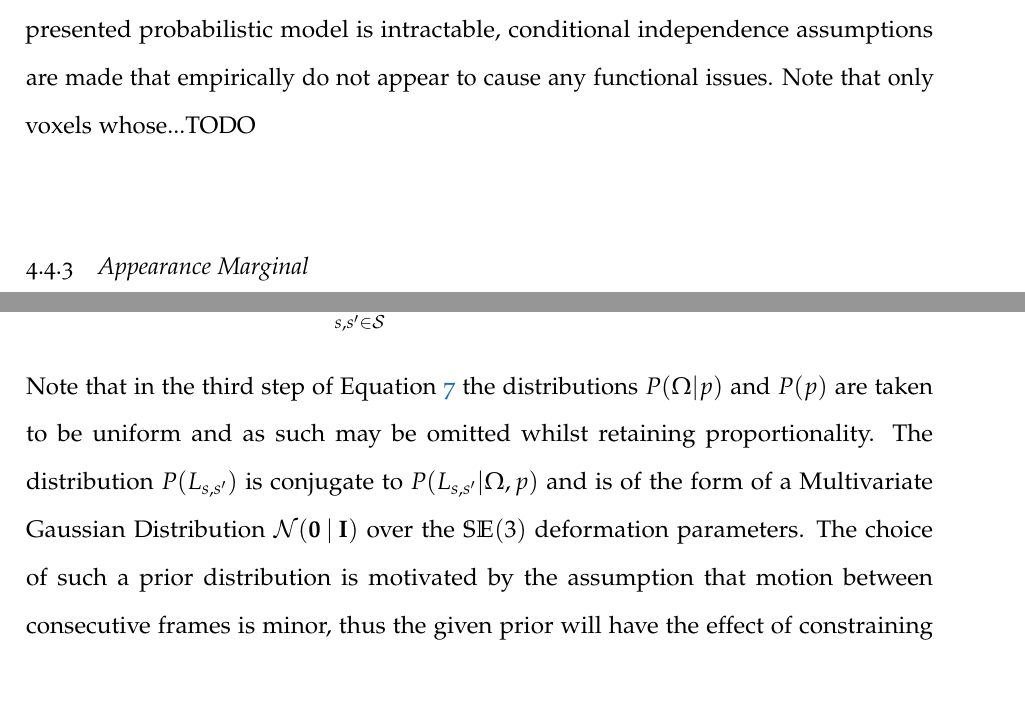
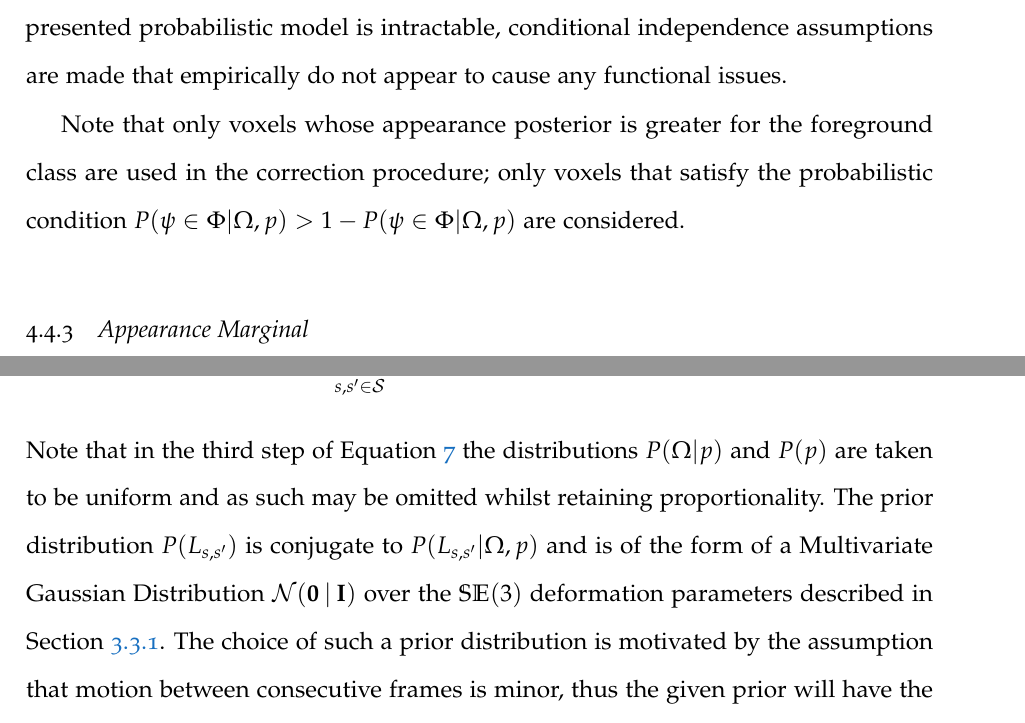
Before and after one commit to JackHunt/Thesis, a LaTeX thesis (thesis.tex, which reads chapters/object_reconstruction.tex): two parts of pages 55 and 57 of 87, joined at a grey line, cut so that both start at the same text, the shorter picture padded with empty space. Compiled offline with pdfLaTeX.

Commit message:
Fixed some brackets.

```diff
--- a/chapters/object_reconstruction.tex
+++ b/chapters/object_reconstruction.tex
@@ -265,7 +265,12 @@ to the subsegments of the reconstructed shape (the subvolumes) to correct their
 alignment when there are intra subsegment tracking inconsistencies. As inference
 on the Joint Distribution of the presented probabilistic model is intractable,
 conditional independence assumptions are made that empirically do not appear to
-cause any functional issues. Note that only voxels whose...TODO
+cause any functional issues.
+
+Note that only voxels whose appearance posterior is greater for the foreground
+class are used in the correction procedure; only voxels that satisfy the probabilistic
+condition $P(\psi \in \Phi | \Omega, p) > 1 - P(\psi \in \Phi | \Omega, p)$ are
+considered.
 
 \subsection{Appearance Marginal}
 Continuing on from the formulation given in Equation \ref{eqn:probobj_simplified_joint},
@@ -331,10 +336,11 @@ derived as follows.
 \end{align}
 Note that in the third step of Equation \ref{eqn:probobj_map_estimate} the
 distributions $P(\Omega | p)$ and $P(p)$ are taken to be uniform and as such may
-be omitted whilst retaining proportionality. The distribution $P(L_{s, s'})$ is
+be omitted whilst retaining proportionality. The prior distribution $P(L_{s, s'})$ is
 conjugate to $P(L_{s, s'} | \Omega, p)$ and is of the form of a Multivariate
 Gaussian Distribution $\mathcal{N}(\mathbf{0} \given \mathbf{I})$ over the
-$\mathbb{SE}(3)$ deformation parameters. The choice of such a prior distribution
+$\mathbb{SE}(3)$ deformation parameters described in Section
+\ref{subsub:moseg_static_camera_attitude}. The choice of such a prior distribution
 is motivated by the assumption that motion between consecutive frames is minor,
 thus the given prior will have the effect of constraining the $\mathbb{SE}(3)$
 transformation as such. The prior distribution $P(\Phi)$ serves as a
```
Also changed, not shown: chapters/object_reconstruction.tex (6 more changed lines), 1 other file.
